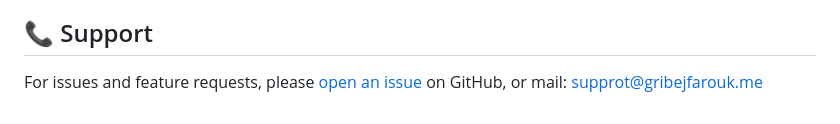
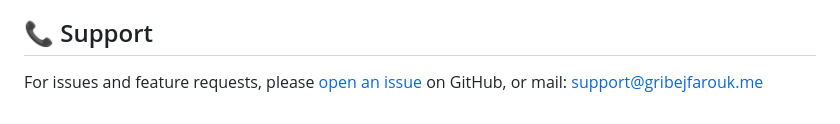
Before and after one commit to GribejFarouk/ai-quizz-generator, a Markdown page: README.md, the part around the change. Rendered like a GitHub page.

```diff
--- a/README.md
+++ b/README.md
@@ -184,4 +184,4 @@ This project is licensed under the MIT License - see the [LICENSE](https://githu
 ## 📞 Support
 
 For issues and feature requests, please [open an issue](https://github.com/gribejfarouk/ai-quizz-generator/issues) on GitHub,
-or mail: supprot@gribejfarouk.me
+or mail: support@gribejfarouk.me
```
